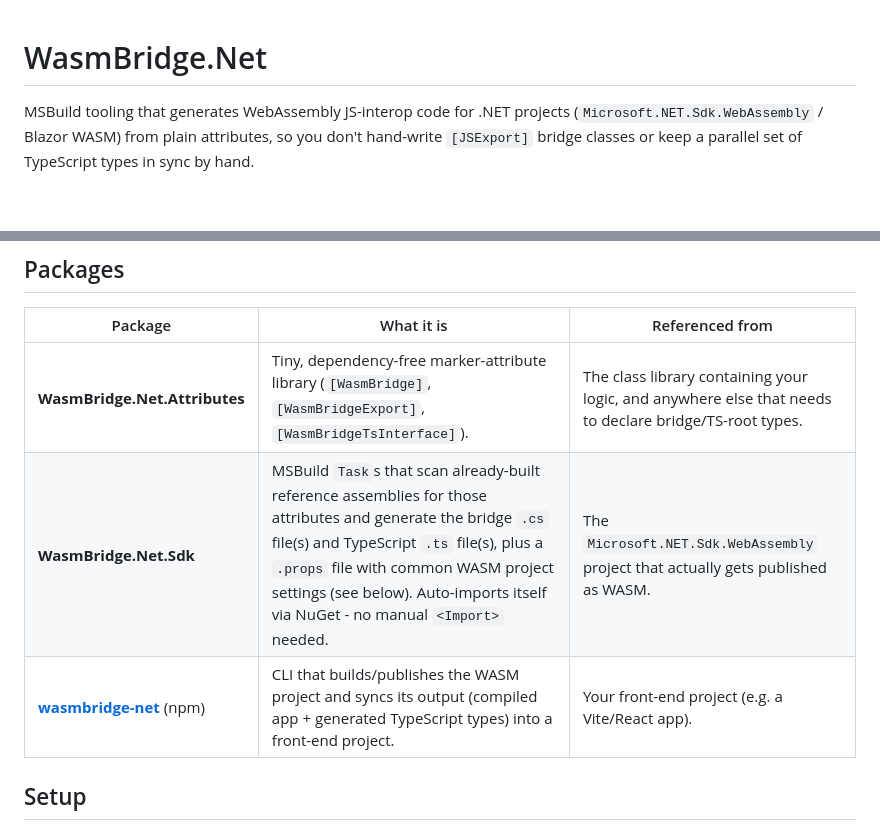
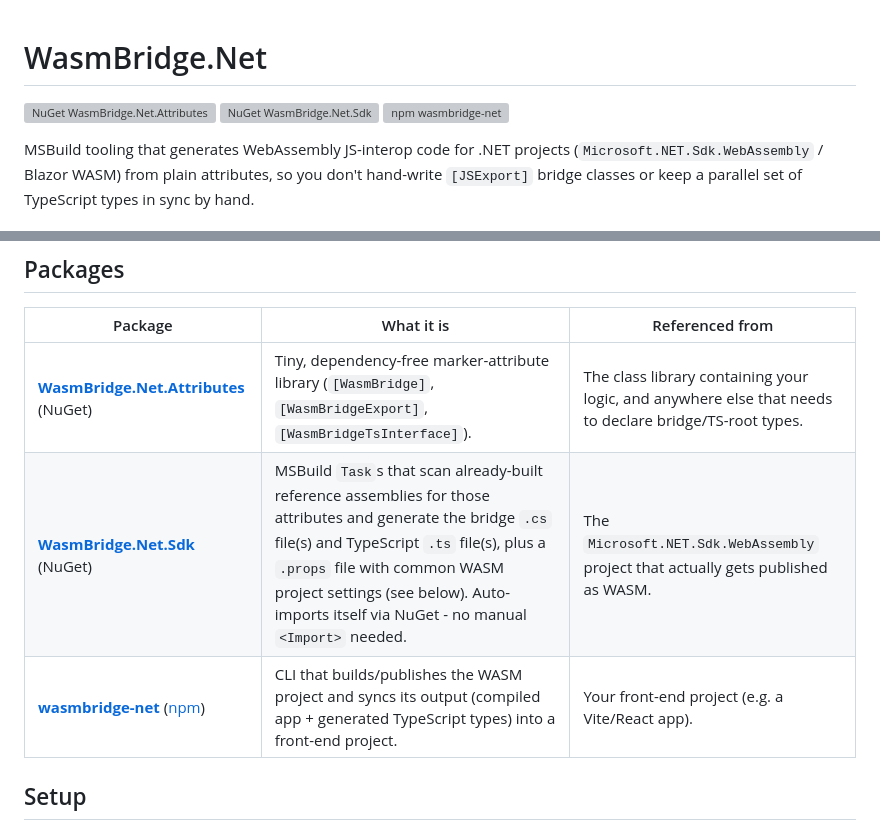
Before and after one commit to NephChevsky/WasmBridge.Net, a Markdown page: README.md, 2 parts joined by grey strips. Rendered like a GitHub page; blank space fills up the shorter version; grey boxes are pictures that could not be loaded.

Commit message:
add nuget and npm links to readmes

```diff
--- a/README.md
+++ b/README.md
@@ -1,4 +1,8 @@
 # WasmBridge.Net
+
+[![NuGet WasmBridge.Net.Attributes](https://img.shields.io/nuget/v/WasmBridge.Net.Attributes?label=WasmBridge.Net.Attributes)](https://www.nuget.org/packages/WasmBridge.Net.Attributes)
+[![NuGet WasmBridge.Net.Sdk](https://img.shields.io/nuget/v/WasmBridge.Net.Sdk?label=WasmBridge.Net.Sdk)](https://www.nuget.org/packages/WasmBridge.Net.Sdk)
+[![npm wasmbridge-net](https://img.shields.io/npm/v/wasmbridge-net?label=wasmbridge-net)](https://www.npmjs.com/package/wasmbridge-net)
 
 MSBuild tooling that generates WebAssembly JS-interop code for .NET projects (`Microsoft.NET.Sdk.WebAssembly` / Blazor WASM) from plain attributes, so you don't hand-write `[JSExport]` bridge classes or keep a parallel set of TypeScript types in sync by hand.
 
@@ -19,9 +23,9 @@ Both are tedious and error-prone to maintain by hand as the C# API evolves. Wasm
 
 | Package | What it is | Referenced from |
 |---|---|---|
-| **WasmBridge.Net.Attributes** | Tiny, dependency-free marker-attribute library (`[WasmBridge]`, `[WasmBridgeExport]`, `[WasmBridgeTsInterface]`). | The class library containing your logic, and anywhere else that needs to declare bridge/TS-root types. |
-| **WasmBridge.Net.Sdk** | MSBuild `Task`s that scan already-built reference assemblies for those attributes and generate the bridge `.cs` file(s) and TypeScript `.ts` file(s), plus a `.props` file with common WASM project settings (see below). Auto-imports itself via NuGet - no manual `<Import>` needed. | The `Microsoft.NET.Sdk.WebAssembly` project that actually gets published as WASM. |
-| **[wasmbridge-net](wasmbridge-net)** (npm) | CLI that builds/publishes the WASM project and syncs its output (compiled app + generated TypeScript types) into a front-end project. | Your front-end project (e.g. a Vite/React app). |
+| **[WasmBridge.Net.Attributes](https://www.nuget.org/packages/WasmBridge.Net.Attributes)** (NuGet) | Tiny, dependency-free marker-attribute library (`[WasmBridge]`, `[WasmBridgeExport]`, `[WasmBridgeTsInterface]`). | The class library containing your logic, and anywhere else that needs to declare bridge/TS-root types. |
+| **[WasmBridge.Net.Sdk](https://www.nuget.org/packages/WasmBridge.Net.Sdk)** (NuGet) | MSBuild `Task`s that scan already-built reference assemblies for those attributes and generate the bridge `.cs` file(s) and TypeScript `.ts` file(s), plus a `.props` file with common WASM project settings (see below). Auto-imports itself via NuGet - no manual `<Import>` needed. | The `Microsoft.NET.Sdk.WebAssembly` project that actually gets published as WASM. |
+| **[wasmbridge-net](wasmbridge-net)** ([npm](https://www.npmjs.com/package/wasmbridge-net)) | CLI that builds/publishes the WASM project and syncs its output (compiled app + generated TypeScript types) into a front-end project. | Your front-end project (e.g. a Vite/React app). |
 
 ## Setup
 
```
Also changed, not shown: wasmbridge-net/README.md (+2 -0 lines).
